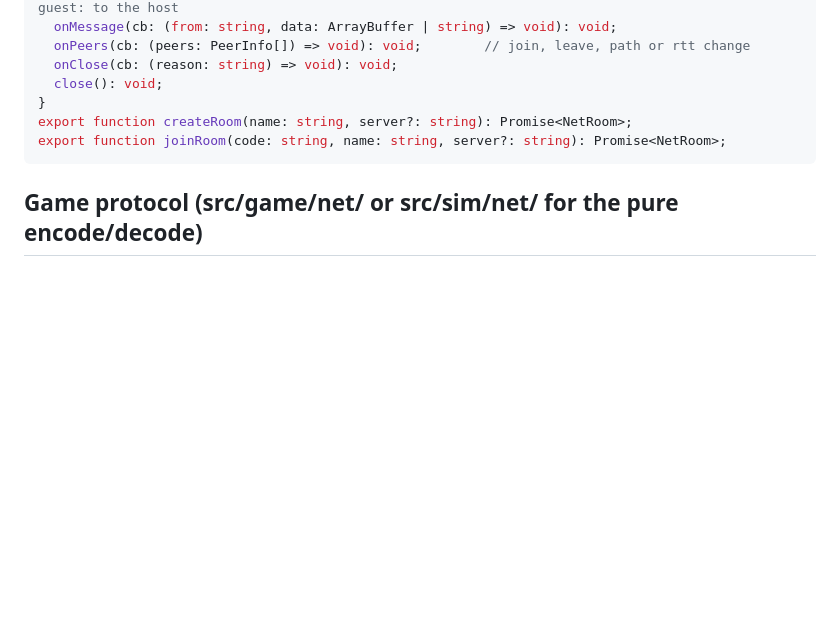
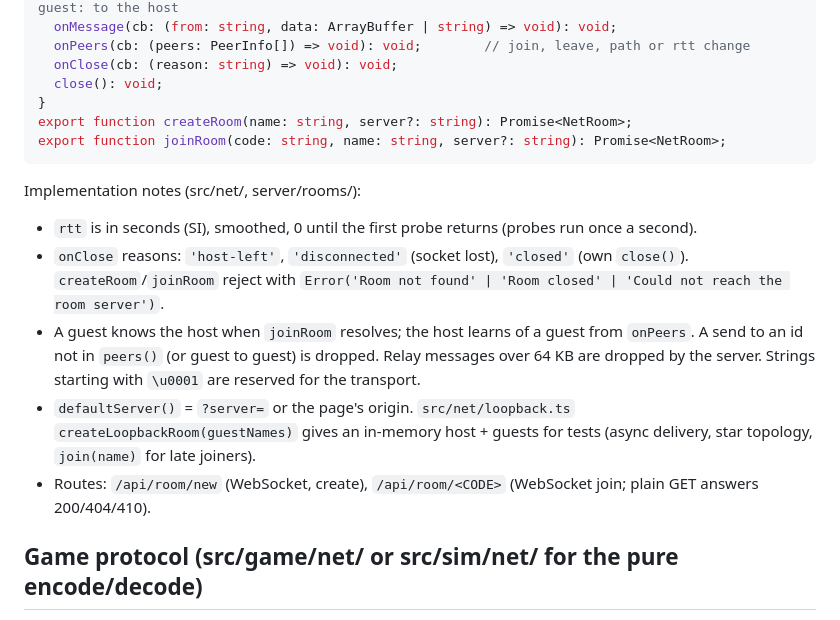
Before and after one commit to zanewinterbotham-wq/zane-stick, a Markdown page: docs/multiplayer.md, the part around the change. GitHub-like rendering; blank space fills up the shorter version.

Commit message:
docs: room server commands and transport notes
Co-Authored-By: Claude Opus 5.5 <noreply@anthropic.com>

````diff
--- a/docs/multiplayer.md
+++ b/docs/multiplayer.md
@@ -47,6 +47,17 @@ export function createRoom(name: string, server?: string): Promise<NetRoom>;
 export function joinRoom(code: string, name: string, server?: string): Promise<NetRoom>;
 ```
 
+Implementation notes (src/net/, server/rooms/):
+- `rtt` is in seconds (SI), smoothed, 0 until the first probe returns (probes run once a second).
+- `onClose` reasons: `'host-left'`, `'disconnected'` (socket lost), `'closed'` (own `close()`). `createRoom`/`joinRoom`
+  reject with `Error('Room not found' | 'Room closed' | 'Could not reach the room server')`.
+- A guest knows the host when `joinRoom` resolves; the host learns of a guest from `onPeers`. A send to an id not in
+  `peers()` (or guest to guest) is dropped. Relay messages over 64 KB are dropped by the server. Strings starting
+  with `\u0001` are reserved for the transport.
+- `defaultServer()` = `?server=` or the page's origin. `src/net/loopback.ts` `createLoopbackRoom(guestNames)` gives an
+  in-memory host + guests for tests (async delivery, star topology, `join(name)` for late joiners).
+- Routes: `/api/room/new` (WebSocket, create), `/api/room/<CODE>` (WebSocket join; plain GET answers 200/404/410).
+
 ## Game protocol (src/game/net/ or src/sim/net/ for the pure encode/decode)
 
 - `lobby` (host → all, reliable, JSON): players [{id, name}], mode id, mode options, assignment slot → player id or
````
Also changed, not shown: CLAUDE.md (+6 -1 lines).
